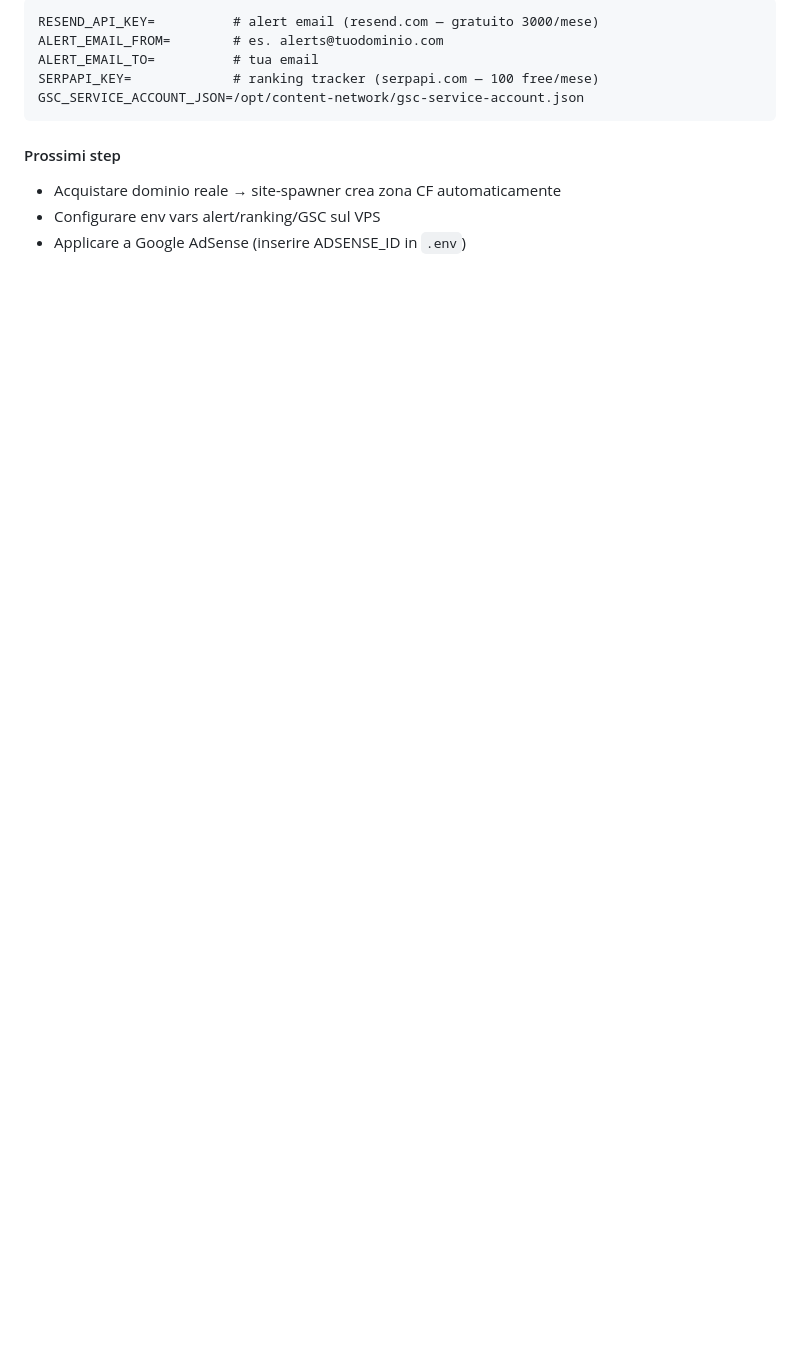
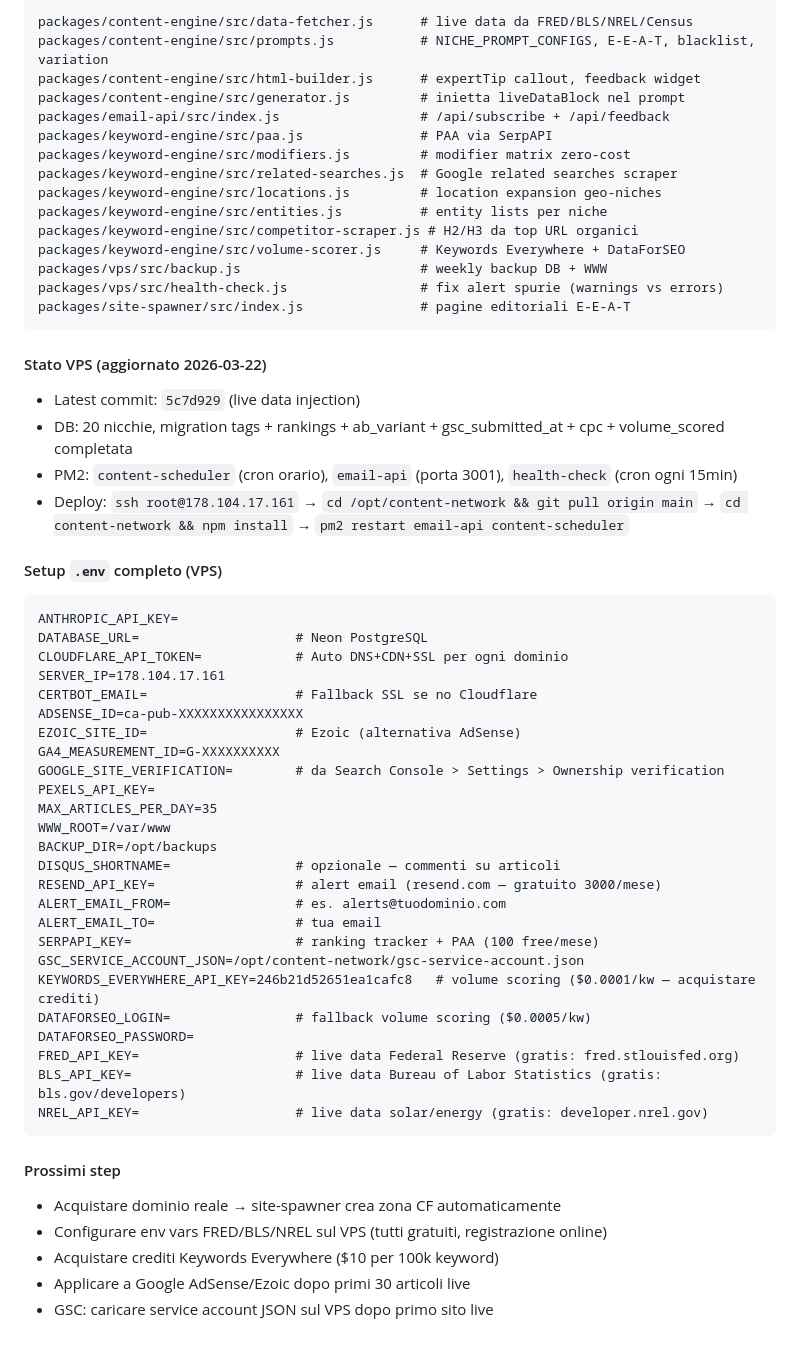
Before and after one commit to clarom85/claudio_1, a Markdown page: CLAUDE.md, the part around one of its changes. Rendered like a GitHub page; blank space fills up the shorter version.

````diff
--- a/CLAUDE.md
+++ b/CLAUDE.md
@@ -144,12 +148,59 @@ DISQUS_SHORTNAME=       # opzionale — commenti su articoli
 ```
-RESEND_API_KEY=          # alert email (resend.com — gratuito 3000/mese)
-ALERT_EMAIL_FROM=        # es. alerts@tuodominio.com
-ALERT_EMAIL_TO=          # tua email
-SERPAPI_KEY=             # ranking tracker (serpapi.com — 100 free/mese)
+packages/content-engine/src/data-fetcher.js      # live data da FRED/BLS/NREL/Census
+packages/content-engine/src/prompts.js           # NICHE_PROMPT_CONFIGS, E-E-A-T, blacklist, variation
+packages/content-engine/src/html-builder.js      # expertTip callout, feedback widget
+packages/content-engine/src/generator.js         # inietta liveDataBlock nel prompt
+packages/email-api/src/index.js                  # /api/subscribe + /api/feedback
+packages/keyword-engine/src/paa.js               # PAA via SerpAPI
+packages/keyword-engine/src/modifiers.js         # modifier matrix zero-cost
+packages/keyword-engine/src/related-searches.js  # Google related searches scraper
+packages/keyword-engine/src/locations.js         # location expansion geo-niches
+packages/keyword-engine/src/entities.js          # entity lists per niche
+packages/keyword-engine/src/competitor-scraper.js # H2/H3 da top URL organici
+packages/keyword-engine/src/volume-scorer.js     # Keywords Everywhere + DataForSEO
+packages/vps/src/backup.js                       # weekly backup DB + WWW
+packages/vps/src/health-check.js                 # fix alert spurie (warnings vs errors)
+packages/site-spawner/src/index.js               # pagine editoriali E-E-A-T
+```
+
+#### Stato VPS (aggiornato 2026-03-22)
+- Latest commit: `5c7d929` (live data injection)
+- DB: 20 nicchie, migration tags + rankings + ab_variant + gsc_submitted_at + cpc + volume_scored completata
+- PM2: `content-scheduler` (cron orario), `email-api` (porta 3001), `health-check` (cron ogni 15min)
+- Deploy: `ssh root@178.104.17.161` → `cd /opt/content-network && git pull origin main` → `cd content-network && npm install` → `pm2 restart email-api content-scheduler`
+
+#### Setup `.env` completo (VPS)
+```
+ANTHROPIC_API_KEY=
+DATABASE_URL=                    # Neon PostgreSQL
+CLOUDFLARE_API_TOKEN=            # Auto DNS+CDN+SSL per ogni dominio
+SERVER_IP=178.104.17.161
+CERTBOT_EMAIL=                   # Fallback SSL se no Cloudflare
+ADSENSE_ID=ca-pub-XXXXXXXXXXXXXXXX
+EZOIC_SITE_ID=                   # Ezoic (alternativa AdSense)
+GA4_MEASUREMENT_ID=G-XXXXXXXXXX
+GOOGLE_SITE_VERIFICATION=        # da Search Console > Settings > Ownership verification
+PEXELS_API_KEY=
+MAX_ARTICLES_PER_DAY=35
+WWW_ROOT=/var/www
+BACKUP_DIR=/opt/backups
+DISQUS_SHORTNAME=                # opzionale — commenti su articoli
+RESEND_API_KEY=                  # alert email (resend.com — gratuito 3000/mese)
+ALERT_EMAIL_FROM=                # es. alerts@tuodominio.com
+ALERT_EMAIL_TO=                  # tua email
+SERPAPI_KEY=                     # ranking tracker + PAA (100 free/mese)
 GSC_SERVICE_ACCOUNT_JSON=/opt/content-network/gsc-service-account.json
+KEYWORDS_EVERYWHERE_API_KEY=246b21d52651ea1cafc8   # volume scoring ($0.0001/kw — acquistare crediti)
+DATAFORSEO_LOGIN=                # fallback volume scoring ($0.0005/kw)
+DATAFORSEO_PASSWORD=
+FRED_API_KEY=                    # live data Federal Reserve (gratis: fred.stlouisfed.org)
+BLS_API_KEY=                     # live data Bureau of Labor Statistics (gratis: bls.gov/developers)
+NREL_API_KEY=                    # live data solar/energy (gratis: developer.nrel.gov)
 ```
 
 #### Prossimi step
 - Acquistare dominio reale → site-spawner crea zona CF automaticamente
-- Configurare env vars alert/ranking/GSC sul VPS
-- Applicare a Google AdSense (inserire ADSENSE_ID in `.env`)
+- Configurare env vars FRED/BLS/NREL sul VPS (tutti gratuiti, registrazione online)
+- Acquistare crediti Keywords Everywhere ($10 per 100k keyword)
+- Applicare a Google AdSense/Ezoic dopo primi 30 articoli live
+- GSC: caricare service account JSON sul VPS dopo primo sito live
````
Also changed, not shown: other parts of CLAUDE.md (+27 -23 lines).
